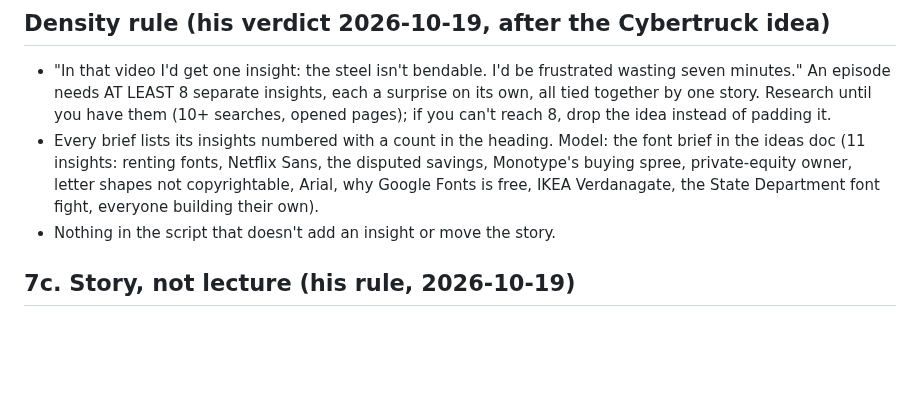
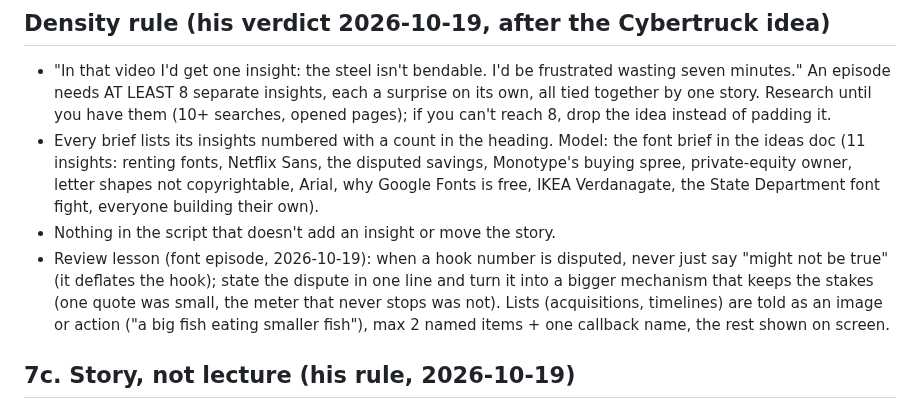
Before and after one commit to SiddheshNagawade/reel-engine, a Markdown page: brain/longform-scripts.md, the part around the change. Rendered like a GitHub page; blank space fills up the shorter version.

Commit message:
Script review lessons: keep disputed hook numbers from deflating the hook; tell lists as an image
Co-Authored-By: Claude Opus 5.5 <noreply@anthropic.com>

```diff
--- a/brain/longform-scripts.md
+++ b/brain/longform-scripts.md
@@ -160,6 +160,10 @@ older than ~1 month needs a new event to reopen it.
   letter shapes not copyrightable, Arial, why Google Fonts is free, IKEA Verdanagate, the State Department font
   fight, everyone building their own).
 - Nothing in the script that doesn't add an insight or move the story.
+- Review lesson (font episode, 2026-10-19): when a hook number is disputed, never just say "might not be true" (it
+  deflates the hook); state the dispute in one line and turn it into a bigger mechanism that keeps the stakes (one
+  quote was small, the meter that never stops was not). Lists (acquisitions, timelines) are told as an image or
+  action ("a big fish eating smaller fish"), max 2 named items + one callback name, the rest shown on screen.
 
 ## 7c. Story, not lecture (his rule, 2026-10-19)
 - Start in a scene: a person, a place, a moment (a buyer in 2017 sending $50,000 for a car), not a definition.
```
